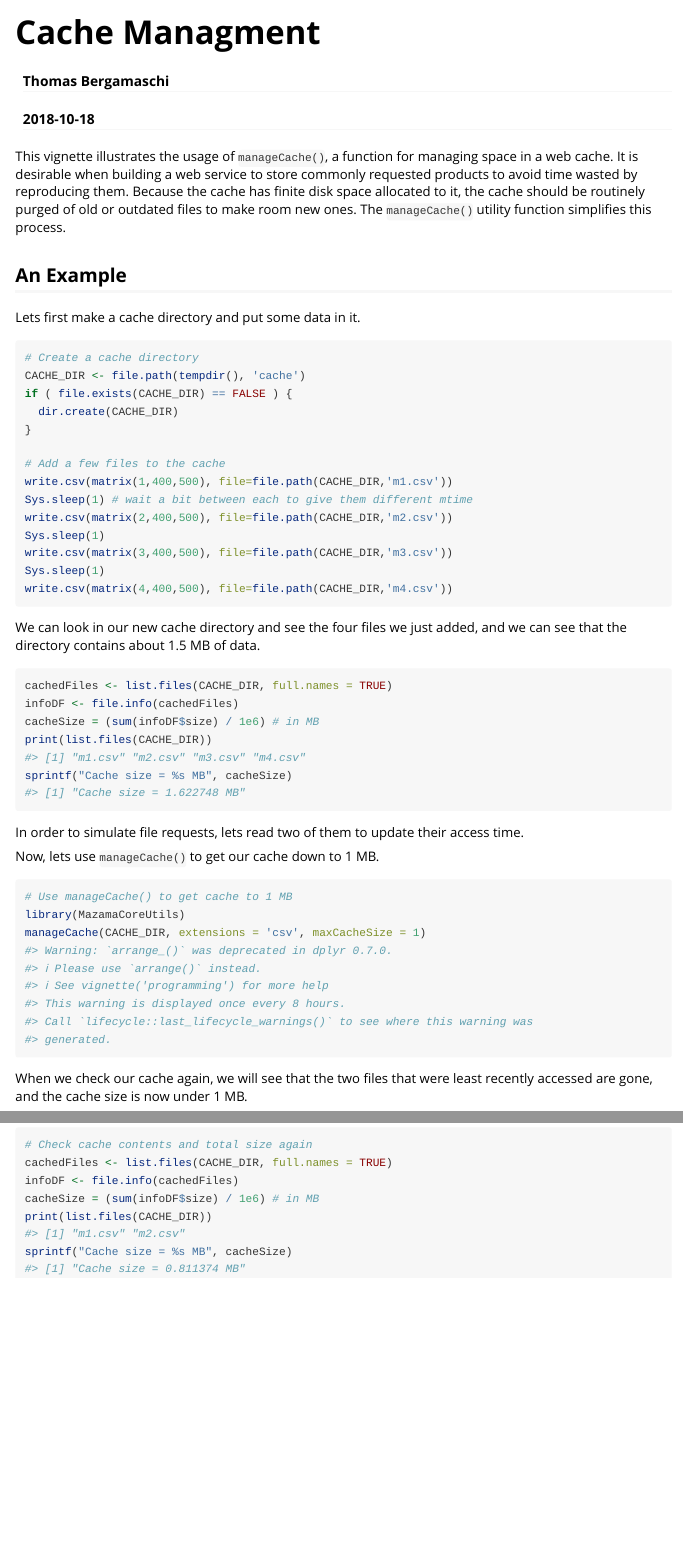
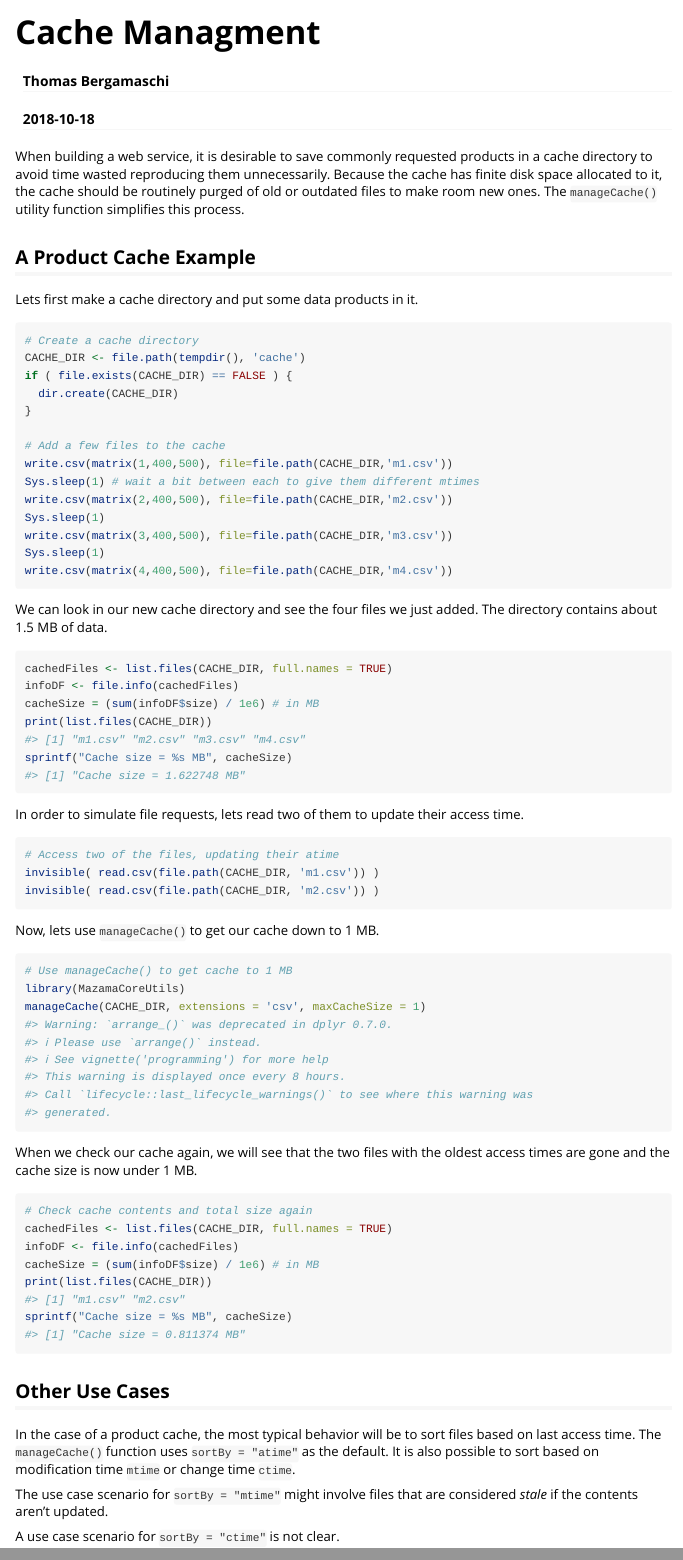
Before and after one commit to MazamaScience/MazamaCoreUtils, an R Markdown document (vignettes/cache-management.Rmd): the page in a window 1100 px wide, from its top, and a second part further down, joined at a grey line. Rendered offline with R 4.5, knitr and Pandoc, with nearby package versions.

Commit message:
documentation cleanup

````diff
--- a/R/cacheManagement.R
+++ b/R/cacheManagement.R
@@ -22,23 +34,32 @@
 #' for (file in list.files(CACHE_DIR, full.names=TRUE)) {
 #'   print(file.info(file)[,c(1,6)])
 #' }
+#'
 #' # Remove files based on access time until we get under 1 MB
-#' manageCache(CACHE_DIR, extensions='csv', maxCacheSize=1, sortBy='a')
+#' manageCache(CACHE_DIR, extensions='csv', maxCacheSize=1, sortBy='atime')
 #' for (file in list.files(CACHE_DIR, full.names=TRUE)) {
 #'   print(file.info(file)[,c(1,6)])
 #' }
-#' # Or remove files based on modify time
-#' manageCache(CACHE_DIR, extensions='csv', maxCacheSize=1, sortBy='m')
+#'
+#' # Or remove files based on modification time
+#' manageCache(CACHE_DIR, extensions='csv', maxCacheSize=1, sortBy='mtime')
 #' for (file in list.files(CACHE_DIR, full.names=TRUE)) {
 #'   print(file.info(file)[,c(1,6)])
 #' }
+
+manageCache <- function(cacheDir,
+                        extensions=c('html','json','pdf','png'),
+                        maxCacheSize=100,
+                        sortBy='atime') {
+
+  # Debugging ------------------------------------------------------------------
 
   if (FALSE) {
 
     cacheDir <- "."
     extensions <- "testing"
     maxCacheSize <- 0.001
-  sortBy <- 'c'
+    sortBy <- 'ctime'
     write.csv(matrix(1,400,500), file=file.path(cacheDir,'m1.testing'))
     write.csv(matrix(2,400,500), file=file.path(cacheDir,'m2.testing'))
     write.csv(matrix(3,400,500), file=file.path(cacheDir,'m3.testing'))
@@ -52,4 +70,4 @@ manageCache <- function(cacheDir,
-                        sortBy='a') {
+  # Function body --------------------------------------------------------------
 
   # Convert incoming size from megabytes to bytes
   maxCacheSize <- as.numeric(maxCacheSize) * 1e6
@@ -70,11 +88,11 @@ manageCache <- function(cacheDir,
   cacheDF$file <- rownames(cacheDF)
 
   # Use dplyr to order by value specified by sortBy
-  if ( sortBy == 'a' ) {
+  if ( sortBy == 'atime' ) {
     sizeByDF <- dplyr::arrange_(cacheDF, "desc(atime)")
-  } else if ( sortBy == 'c') {
+  } else if ( sortBy == 'ctime') {
     sizeByDF <- dplyr::arrange_(cacheDF, "desc(ctime)")
-  } else if ( sortBy == 'm') {
+  } else if ( sortBy == 'mtime') {
     sizeByDF <- dplyr::arrange_(cacheDF, "desc(mtime)")
   } else {
     stop("Invalid value for parameter 'sortBy'")
--- a/vignettes/cache-management.Rmd
+++ b/vignettes/cache-management.Rmd
@@ -16,10 +16,16 @@ knitr::opts_chunk$set(
 )
 ```
 
-This vignette illustrates the usage of ```manageCache()```, a function for managing space in a web cache. It is desirable when building a web service to store commonly requested products to avoid time wasted by reproducing them. Because the cache has finite disk space allocated to it, the cache should be routinely purged of old or outdated files to make room new ones. The ```manageCache()``` utility function simplifies this process.
+When building a web service, it is desirable to save commonly
+requested products in a cache directory to avoid time wasted reproducing them
+unnecessarily.
+Because the cache has finite disk space allocated to it, the cache should be
+routinely purged of old or outdated files to make room new ones. The
+```manageCache()``` utility function simplifies this process.
 
-## An Example
-Lets first make a cache directory and put some data in it.
+## A Product Cache Example
+
+Lets first make a cache directory and put some data products in it.
 
 ``` {r createCache}
 # Create a cache directory
@@ -30,7 +36,7 @@ if ( file.exists(CACHE_DIR) == FALSE ) {
 
 # Add a few files to the cache
 write.csv(matrix(1,400,500), file=file.path(CACHE_DIR,'m1.csv'))
-Sys.sleep(1) # wait a bit between each to give them different mtime
+Sys.sleep(1) # wait a bit between each to give them different mtimes
 write.csv(matrix(2,400,500), file=file.path(CACHE_DIR,'m2.csv'))
 Sys.sleep(1)
 write.csv(matrix(3,400,500), file=file.path(CACHE_DIR,'m3.csv'))
@@ -38,7 +44,8 @@ Sys.sleep(1)
 write.csv(matrix(4,400,500), file=file.path(CACHE_DIR,'m4.csv'))
 ```
 
-We can look in our new cache directory and see the four files we just added, and we can see that the directory contains about 1.5 MB of data.
+We can look in our new cache directory and see the four files we just added.
+The directory contains about 1.5 MB of data.
 
 ``` {r checkCache}
 cachedFiles <- list.files(CACHE_DIR, full.names = TRUE)
@@ -48,9 +55,10 @@ print(list.files(CACHE_DIR))
 sprintf("Cache size = %s MB", cacheSize)
 ```
 
-In order to simulate file requests, lets read two of them to update their access time.
+In order to simulate file requests, lets read two of them to update their access
+time.
 
-``` {r accessFiles, echo=FALSE}
+``` {r accessFiles, echo=TRUE}
 # Access two of the files, updating their atime
 invisible( read.csv(file.path(CACHE_DIR, 'm1.csv')) )
 invisible( read.csv(file.path(CACHE_DIR, 'm2.csv')) )
@@ -64,7 +72,8 @@ library(MazamaCoreUtils)
 manageCache(CACHE_DIR, extensions = 'csv', maxCacheSize = 1)
 ```
 
-When we check our cache again, we will see that the two files that were least recently accessed are gone, and the cache size is now under 1 MB.
+When we check our cache again, we will see that the two files with the oldest
+access times are gone and the cache size is now under 1 MB.
 
 ``` {r checkCacheAgain}
 # Check cache contents and total size again
@@ -74,3 +83,15 @@ cacheSize = (sum(infoDF$size) / 1e6) # in MB
 print(list.files(CACHE_DIR))
 sprintf("Cache size = %s MB", cacheSize)
 ```
+
+## Other Use Cases
+
+In the case of a product cache, the most typical behavior will be to sort
+files based on last access time. The `manageCache()` function uses
+`sortBy = "atime"` as the default. It is also possible to sort based on
+modification time `mtime` or change time `ctime`.
+
+The use case scenario for `sortBy = "mtime"` might involve files that are
+considered *stale* if the contents aren't updated.
+
+A use case scenario for `sortBy = "ctime"` is not clear.
````
Also changed, not shown: NEWS.md (+10 -1 lines), R/errorHandling.R (+5 -5 lines), R/initializeLogging.R (+2 -2 lines), R/pylogger.R (+29 -29 lines), R/cacheManagement.R (31 more changed lines), 14 other files. Lines whose indentation alone changed are shown as unchanged.
